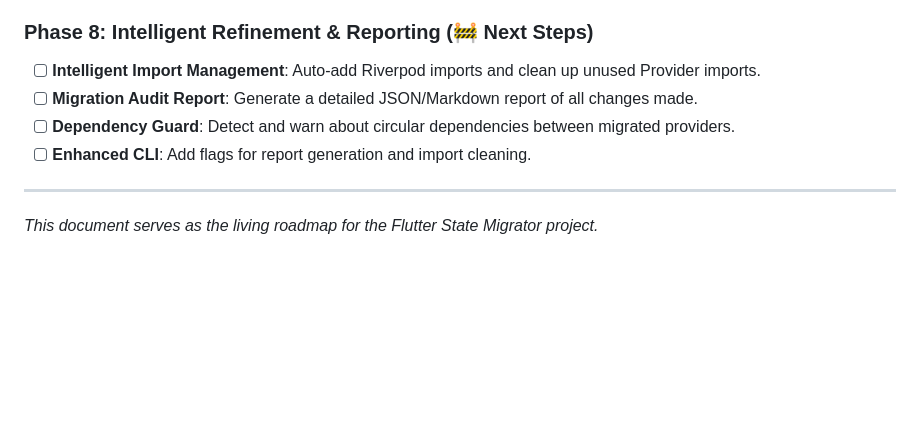
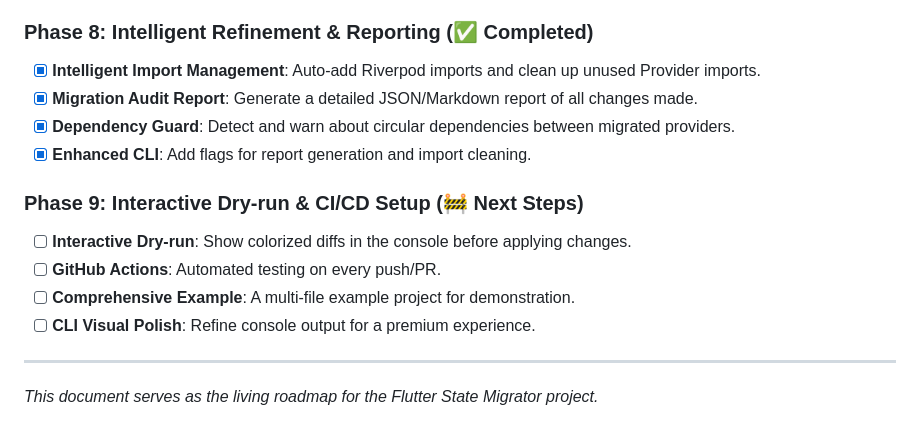
Before and after one commit to RanveerSingh1997/flutter-state-migrator, a Markdown page: Project Plan.md, the part around the change. GitHub-like rendering; blank space fills up the shorter version.

Commit message:
feat: start Phase 9 - Community Readiness

```diff
--- a/Project Plan.md
+++ b/Project Plan.md
@@ -48,11 +48,17 @@ The core pipeline for the tool has been successfully established and proven on a
 - [x] **Automated Test Migration**: Refactor `testWidgets` to use Riverpod's `ProviderScope` and overrides.
 - [x] **Code Generation Polish**: Handle `dispose` logic and custom provider parameters.
 
-### Phase 8: Intelligent Refinement & Reporting (🚧 Next Steps)
-- [ ] **Intelligent Import Management**: Auto-add Riverpod imports and clean up unused Provider imports.
-- [ ] **Migration Audit Report**: Generate a detailed JSON/Markdown report of all changes made.
-- [ ] **Dependency Guard**: Detect and warn about circular dependencies between migrated providers.
-- [ ] **Enhanced CLI**: Add flags for report generation and import cleaning.
+### Phase 8: Intelligent Refinement & Reporting (✅ Completed)
+- [x] **Intelligent Import Management**: Auto-add Riverpod imports and clean up unused Provider imports.
+- [x] **Migration Audit Report**: Generate a detailed JSON/Markdown report of all changes made.
+- [x] **Dependency Guard**: Detect and warn about circular dependencies between migrated providers.
+- [x] **Enhanced CLI**: Add flags for report generation and import cleaning.
+
+### Phase 9: Interactive Dry-run & CI/CD Setup (🚧 Next Steps)
+- [ ] **Interactive Dry-run**: Show colorized diffs in the console before applying changes.
+- [ ] **GitHub Actions**: Automated testing on every push/PR.
+- [ ] **Comprehensive Example**: A multi-file example project for demonstration.
+- [ ] **CLI Visual Polish**: Refine console output for a premium experience.
 
 ---
 *This document serves as the living roadmap for the Flutter State Migrator project.*
```
